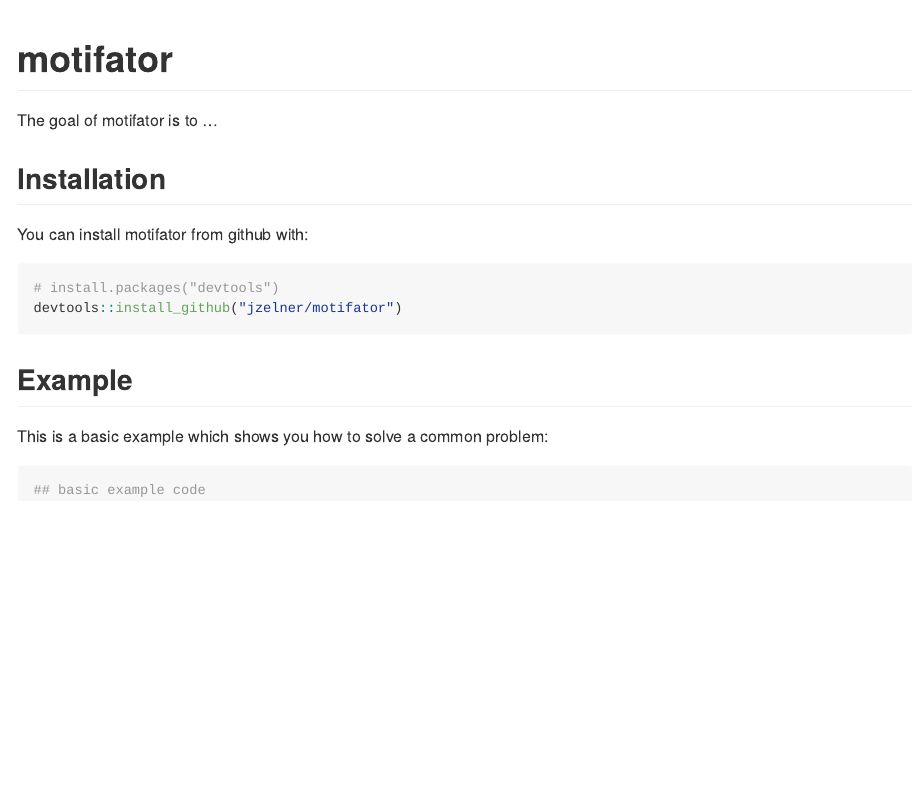
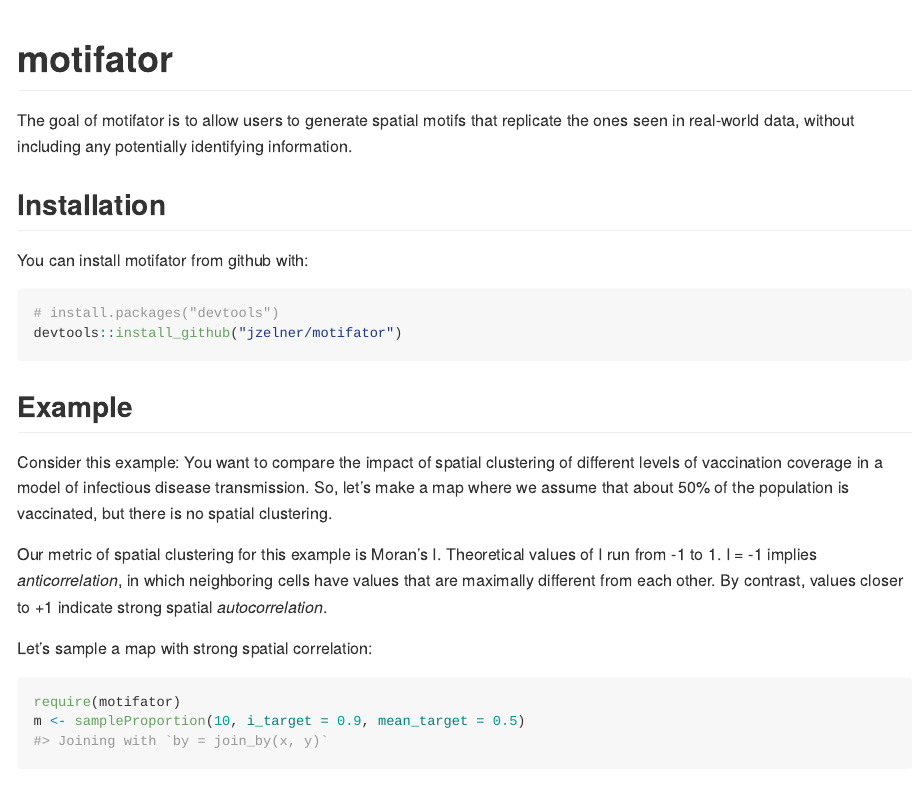
Before and after one commit to ropensci-archive/motifator, an R Markdown document (README.Rmd): the page in a window 1100 px wide, from its top. Rendered offline with R 4.5, knitr and Pandoc, with nearby package versions; some code elsewhere in the file could not run offline; common packages that the code uses without loading them are loaded.

Commit message:
updated readme

````diff
--- a/README.Rmd
+++ b/README.Rmd
@@ -14,7 +14,7 @@
 
 # motifator
 
-The goal of motifator is to ...
+The goal of motifator is to allow users to generate spatial motifs that replicate the ones seen in real-world data, without including any potentially identifying information.
 
 ## Installation
 
@@ -27,7 +27,12 @@
 
 ## Example
 
-This is a basic example which shows you how to solve a common problem:
+Consider this example: You want to compare the impact of spatial clustering of different levels of vaccination coverage in a model of infectious disease transmission. So, let's make a map where we assume that about 50% of the population is vaccinated, but there is no spatial clustering.
+
+Our metric of spatial clustering for this example is Moran's I. Theoretical values of I run from -1 to 1. I = -1 implies *anticorrelation*, in which neighboring cells have values that are maximally different from each other. By contrast, values closer to +1 indicate strong spatial *autocorrelation*.
+
+Let's sample a map with strong spatial correlation:
 
 ```{r example}
-## basic example code
+require(motifator)
+m <- sampleProportion(10, i_target = 0.9, mean_target = 0.5)
````
Also changed, not shown: README-example-1.png (added), README-example2-1.png (added), README.md, README.Rmd (9 more changed lines).
